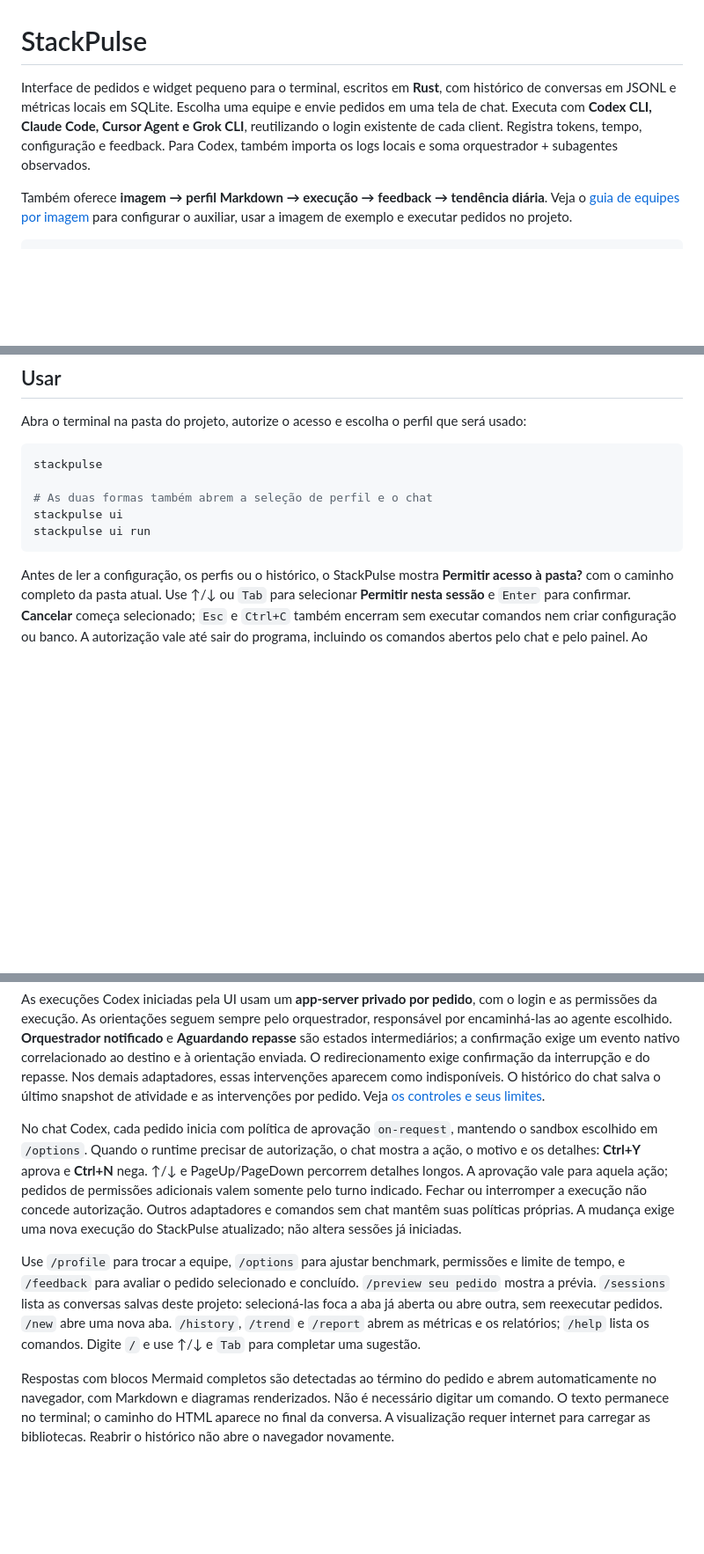
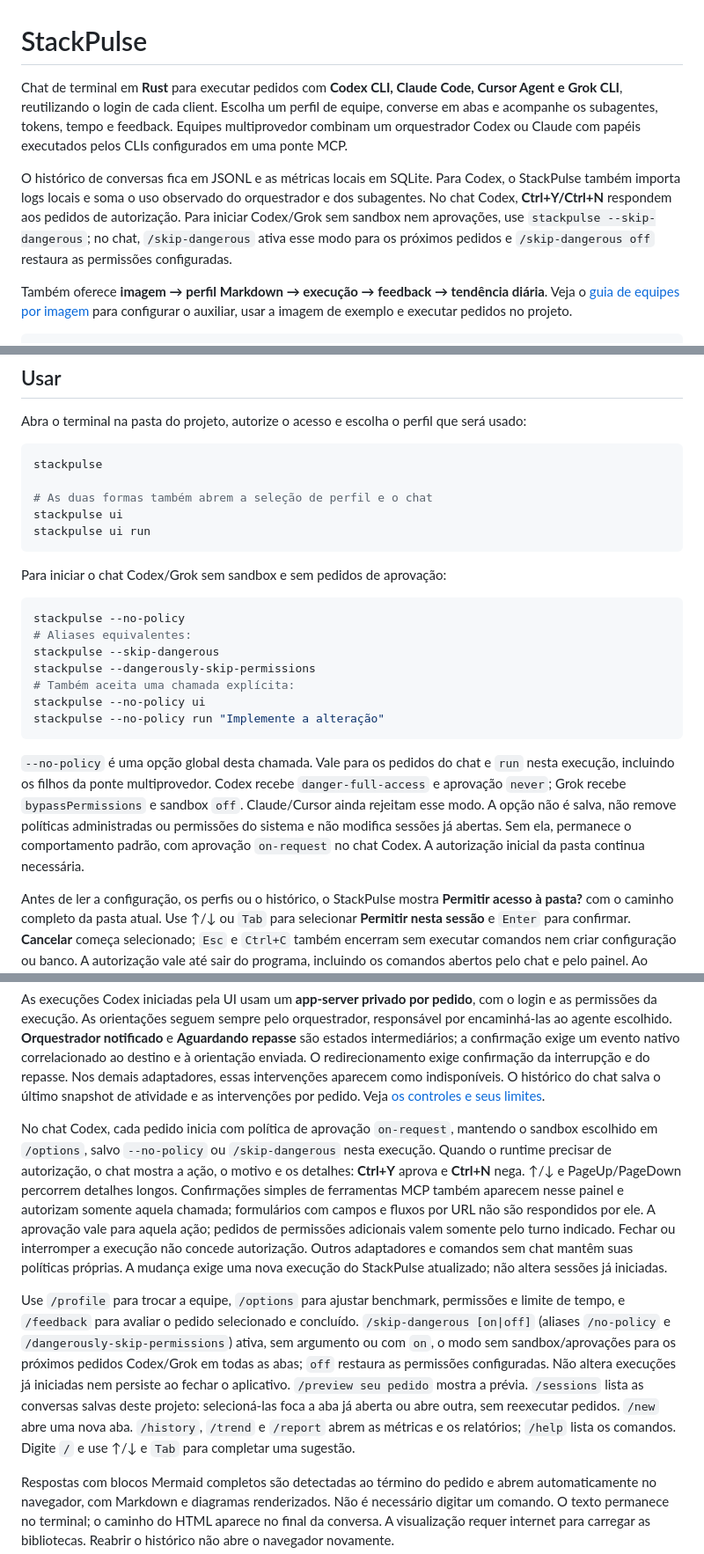
Before and after one commit to andrewrbrunoro/stackpulse, a Markdown page: README.md, 3 parts joined by grey strips. Shown at 88% size. Drawn GitHub-style; blank space fills up the shorter version.

Commit message:
docs: update README overview and permission controls

````diff
--- a/README.md
+++ b/README.md
@@ -1,6 +1,8 @@
 # StackPulse
 
-Interface de pedidos e widget pequeno para o terminal, escritos em **Rust**, com histórico de conversas em JSONL e métricas locais em SQLite. Escolha uma equipe e envie pedidos em uma tela de chat. Executa com **Codex CLI, Claude Code, Cursor Agent e Grok CLI**, reutilizando o login existente de cada client. Registra tokens, tempo, configuração e feedback. Para Codex, também importa os logs locais e soma orquestrador + subagentes observados.
+Chat de terminal em **Rust** para executar pedidos com **Codex CLI, Claude Code, Cursor Agent e Grok CLI**, reutilizando o login de cada client. Escolha um perfil de equipe, converse em abas e acompanhe os subagentes, tokens, tempo e feedback. Equipes multiprovedor combinam um orquestrador Codex ou Claude com papéis executados pelos CLIs configurados em uma ponte MCP.
+
+O histórico de conversas fica em JSONL e as métricas locais em SQLite. Para Codex, o StackPulse também importa logs locais e soma o uso observado do orquestrador e dos subagentes. No chat Codex, **Ctrl+Y/Ctrl+N** respondem aos pedidos de autorização. Para iniciar Codex/Grok sem sandbox nem aprovações, use `stackpulse --skip-dangerous`; no chat, `/skip-dangerous` ativa esse modo para os próximos pedidos e `/skip-dangerous off` restaura as permissões configuradas.
 
 Também oferece **imagem → perfil Markdown → execução → feedback → tendência diária**. Veja o [guia de equipes por imagem](docs/image-workflows.md) para configurar o auxiliar, usar a imagem de exemplo e executar pedidos no projeto.
 
@@ -164,6 +166,20 @@ stackpulse ui
 stackpulse ui run
 ```
 
+Para iniciar o chat Codex/Grok sem sandbox e sem pedidos de aprovação:
+
+```sh
+stackpulse --no-policy
+# Aliases equivalentes:
+stackpulse --skip-dangerous
+stackpulse --dangerously-skip-permissions
+# Também aceita uma chamada explícita:
+stackpulse --no-policy ui
+stackpulse --no-policy run "Implemente a alteração"
+```
+
+`--no-policy` é uma opção global desta chamada. Vale para os pedidos do chat e `run` nesta execução, incluindo os filhos da ponte multiprovedor. Codex recebe `danger-full-access` e aprovação `never`; Grok recebe `bypassPermissions` e sandbox `off`. Claude/Cursor ainda rejeitam esse modo. A opção não é salva, não remove políticas administradas ou permissões do sistema e não modifica sessões já abertas. Sem ela, permanece o comportamento padrão, com aprovação `on-request` no chat Codex. A autorização inicial da pasta continua necessária.
+
 Antes de ler a configuração, os perfis ou o histórico, o StackPulse mostra **Permitir acesso à pasta?** com o caminho completo da pasta atual. Use ↑/↓ ou `Tab` para selecionar **Permitir nesta sessão** e `Enter` para confirmar. **Cancelar** começa selecionado; `Esc` e `Ctrl+C` também encerram sem executar comandos nem criar configuração ou banco. A autorização vale até sair do programa, incluindo os comandos abertos pelo chat e pelo painel. Ao iniciar novamente, a confirmação reaparece.
 
 Os pedidos executam na pasta em que você chamou `stackpulse`, inclusive em subpastas de um repositório. O local de instalação não muda esse contexto. A raiz Git serve apenas para encontrar o perfil do projeto; o executor e o registro de métricas mantêm a pasta atual. Um caminho simbólico é resolvido para sua pasta real, exibida na confirmação.
@@ -216,9 +232,9 @@ Os subagentes observados aparecem em cartões à direita, com **tarefa, modelo/e
 
 As execuções Codex iniciadas pela UI usam um **app-server privado por pedido**, com o login e as permissões da execução. As orientações seguem sempre pelo orquestrador, responsável por encaminhá-las ao agente escolhido. **Orquestrador notificado** e **Aguardando repasse** são estados intermediários; a confirmação exige um evento nativo correlacionado ao destino e à orientação enviada. O redirecionamento exige confirmação da interrupção e do repasse. Nos demais adaptadores, essas intervenções aparecem como indisponíveis. O histórico do chat salva o último snapshot de atividade e as intervenções por pedido. Veja [os controles e seus limites](docs/terminal-interface.md#acompanhar-os-subagentes).
 
-No chat Codex, cada pedido inicia com política de aprovação `on-request`, mantendo o sandbox escolhido em `/options`. Quando o runtime precisar de autorização, o chat mostra a ação, o motivo e os detalhes: **Ctrl+Y** aprova e **Ctrl+N** nega. ↑/↓ e PageUp/PageDown percorrem detalhes longos. A aprovação vale para aquela ação; pedidos de permissões adicionais valem somente pelo turno indicado. Fechar ou interromper a execução não concede autorização. Outros adaptadores e comandos sem chat mantêm suas políticas próprias. A mudança exige uma nova execução do StackPulse atualizado; não altera sessões já iniciadas.
+No chat Codex, cada pedido inicia com política de aprovação `on-request`, mantendo o sandbox escolhido em `/options`, salvo `--no-policy` ou `/skip-dangerous` nesta execução. Quando o runtime precisar de autorização, o chat mostra a ação, o motivo e os detalhes: **Ctrl+Y** aprova e **Ctrl+N** nega. ↑/↓ e PageUp/PageDown percorrem detalhes longos. Confirmações simples de ferramentas MCP também aparecem nesse painel e autorizam somente aquela chamada; formulários com campos e fluxos por URL não são respondidos por ele. A aprovação vale para aquela ação; pedidos de permissões adicionais valem somente pelo turno indicado. Fechar ou interromper a execução não concede autorização. Outros adaptadores e comandos sem chat mantêm suas políticas próprias. A mudança exige uma nova execução do StackPulse atualizado; não altera sessões já iniciadas.
 
-Use `/profile` para trocar a equipe, `/options` para ajustar benchmark, permissões e limite de tempo, e `/feedback` para avaliar o pedido selecionado e concluído. `/preview seu pedido` mostra a prévia. `/sessions` lista as conversas salvas deste projeto: selecioná-las foca a aba já aberta ou abre outra, sem reexecutar pedidos. `/new` abre uma nova aba. `/history`, `/trend` e `/report` abrem as métricas e os relatórios; `/help` lista os comandos. Digite `/` e use ↑/↓ e `Tab` para completar uma sugestão.
+Use `/profile` para trocar a equipe, `/options` para ajustar benchmark, permissões e limite de tempo, e `/feedback` para avaliar o pedido selecionado e concluído. `/skip-dangerous [on|off]` (aliases `/no-policy` e `/dangerously-skip-permissions`) ativa, sem argumento ou com `on`, o modo sem sandbox/aprovações para os próximos pedidos Codex/Grok em todas as abas; `off` restaura as permissões configuradas. Não altera execuções já iniciadas nem persiste ao fechar o aplicativo. `/preview seu pedido` mostra a prévia. `/sessions` lista as conversas salvas deste projeto: selecioná-las foca a aba já aberta ou abre outra, sem reexecutar pedidos. `/new` abre uma nova aba. `/history`, `/trend` e `/report` abrem as métricas e os relatórios; `/help` lista os comandos. Digite `/` e use ↑/↓ e `Tab` para completar uma sugestão.
 
 Respostas com blocos Mermaid completos são detectadas ao término do pedido e abrem automaticamente no navegador, com Markdown e diagramas renderizados. Não é necessário digitar um comando. O texto permanece no terminal; o caminho do HTML aparece no final da conversa. A visualização requer internet para carregar as bibliotecas. Reabrir o histórico não abre o navegador novamente.
 
````
Also changed, not shown: other parts of README.md (+1 -1 lines).
